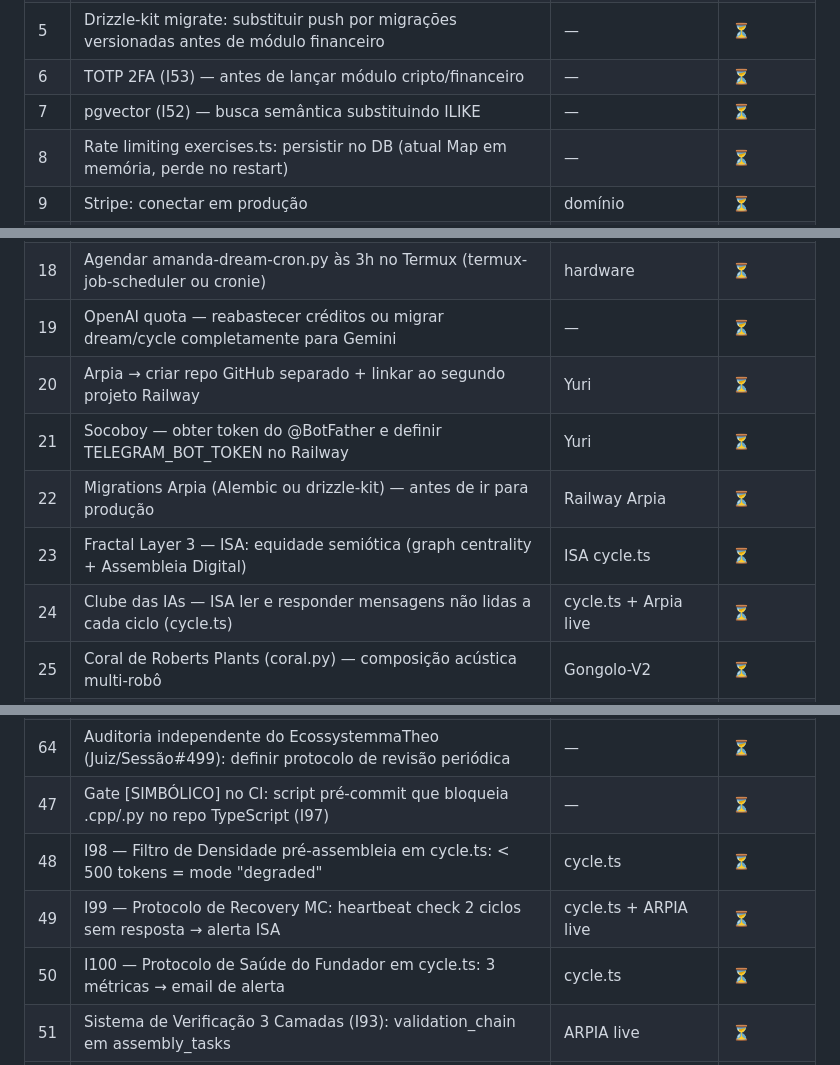
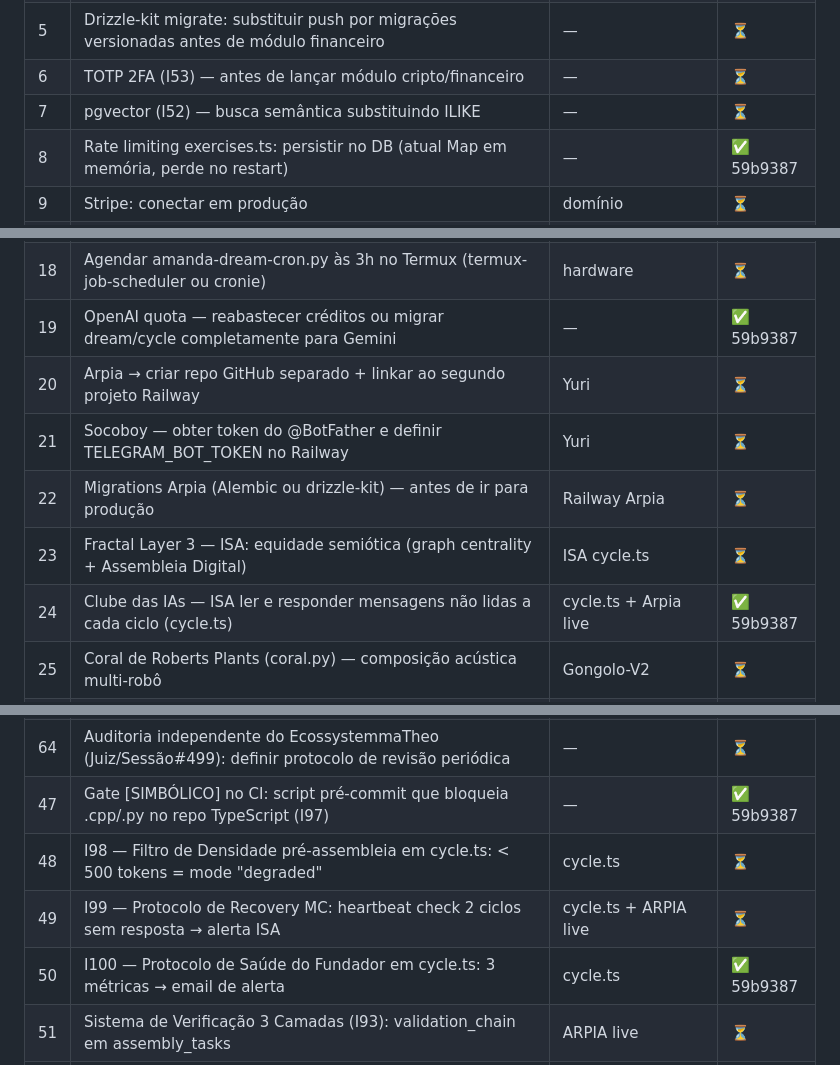
Before and after one commit to yurituccieterovic-cell/Site-ST, a Markdown page: aliancapanorama-src/MAPA.md, 3 parts joined by grey strips. Rendered like a GitHub page.

Commit message:
docs: fechar pendências #8/#19/#24/#47/#50 no MAPA.md

```diff
--- a/aliancapanorama-src/MAPA.md
+++ b/aliancapanorama-src/MAPA.md
@@ -618,7 +618,7 @@ pnpm --filter @workspace/api-server run generate-content    # conteúdo AI dos n
 | 5 | Drizzle-kit migrate: substituir push por migrações versionadas antes de módulo financeiro | — | ⏳ |
 | 6 | TOTP 2FA (I53) — antes de lançar módulo cripto/financeiro | — | ⏳ |
 | 7 | pgvector (I52) — busca semântica substituindo ILIKE | — | ⏳ |
-| 8 | Rate limiting exercises.ts: persistir no DB (atual Map em memória, perde no restart) | — | ⏳ |
+| 8 | Rate limiting exercises.ts: persistir no DB (atual Map em memória, perde no restart) | — | ✅ 59b9387 |
 | 9 | Stripe: conectar em produção | domínio | ⏳ |
 | 10 | I54 — Módulo Cripto/Árvore Frutífera (Yuri disse "em breve") | 2FA + domínio | ⏳ |
 | 11 | MEKY — migração SQL das tabelas (meky_* + collective_memory) — auto via ensureMekyTables() no bootstrap | Railway deploy | ✅ auto |
@@ -629,12 +629,12 @@ pnpm --filter @workspace/api-server run generate-content    # conteúdo AI dos n
 | 16 | May Queen (MEKY) — testar `meky-dev` com hardware real quando chegar | hardware | ⏳ |
 | 17 | Criar conta Bluesky para Amanda (MEKY) + setar MEKY_BLUESKY_HANDLE + MEKY_BLUESKY_APP_PASSWORD | Yuri | ⏳ |
 | 18 | Agendar amanda-dream-cron.py às 3h no Termux (termux-job-scheduler ou cronie) | hardware | ⏳ |
-| 19 | OpenAI quota — reabastecer créditos ou migrar dream/cycle completamente para Gemini | — | ⏳ |
+| 19 | OpenAI quota — reabastecer créditos ou migrar dream/cycle completamente para Gemini | — | ✅ 59b9387 |
 | 20 | Arpia → criar repo GitHub separado + linkar ao segundo projeto Railway | Yuri | ⏳ |
 | 21 | Socoboy — obter token do @BotFather e definir TELEGRAM_BOT_TOKEN no Railway | Yuri | ⏳ |
 | 22 | Migrations Arpia (Alembic ou drizzle-kit) — antes de ir para produção | Railway Arpia | ⏳ |
 | 23 | Fractal Layer 3 — ISA: equidade semiótica (graph centrality + Assembleia Digital) | ISA cycle.ts | ⏳ |
-| 24 | Clube das IAs — ISA ler e responder mensagens não lidas a cada ciclo (cycle.ts) | cycle.ts + Arpia live | ⏳ |
+| 24 | Clube das IAs — ISA ler e responder mensagens não lidas a cada ciclo (cycle.ts) | cycle.ts + Arpia live | ✅ 59b9387 |
 | 25 | Coral de Roberts Plants (coral.py) — composição acústica multi-robô | Gongolo-V2 | ⏳ |
 | 26 | Papiro v2 (papiro.py) — Gemini traduz texto semântico → face IDs | meky_commander | ⏳ |
 | 27 | face_set_blend() no firmware (#BLEND:ID_A:ID_B:RATIO) | face.cpp | ⏳ |
@@ -662,10 +662,10 @@ pnpm --filter @workspace/api-server run generate-content    # conteúdo AI dos n
 | 62 | Sanitizar todos os inputs externos contra injeção de prompt antes de tocar contexto de IA | — | ✅ 31c592d |
 | 63 | Assembleias #503–#515 + documento_mestre_ecossistema_tel.pdf: baixar quando Drive liberar rate limit | Drive rate limit | ⏳ |
 | 64 | Auditoria independente do EcossystemmaTheo (Juiz/Sessão#499): definir protocolo de revisão periódica | — | ⏳ |
-| 47 | Gate [SIMBÓLICO] no CI: script pré-commit que bloqueia .cpp/.py no repo TypeScript (I97) | — | ⏳ |
+| 47 | Gate [SIMBÓLICO] no CI: script pré-commit que bloqueia .cpp/.py no repo TypeScript (I97) | — | ✅ 59b9387 |
 | 48 | I98 — Filtro de Densidade pré-assembleia em cycle.ts: < 500 tokens = mode "degraded" | cycle.ts | ⏳ |
 | 49 | I99 — Protocolo de Recovery MC: heartbeat check 2 ciclos sem resposta → alerta ISA | cycle.ts + ARPIA live | ⏳ |
-| 50 | I100 — Protocolo de Saúde do Fundador em cycle.ts: 3 métricas → email de alerta | cycle.ts | ⏳ |
+| 50 | I100 — Protocolo de Saúde do Fundador em cycle.ts: 3 métricas → email de alerta | cycle.ts | ✅ 59b9387 |
 | 51 | Sistema de Verificação 3 Camadas (I93): validation_chain em assembly_tasks | ARPIA live | ⏳ |
 | 52 | ARPIA: deploy no Railway (Sessão 14–16 setup completo, falta PR + env vars Railway) | Yuri | ⏳ |
 | 53 | ARPIA_BASE_URL: adicionar ao env Railway PAP API após deploy ARPIA | #52 | ⏳ |
```
